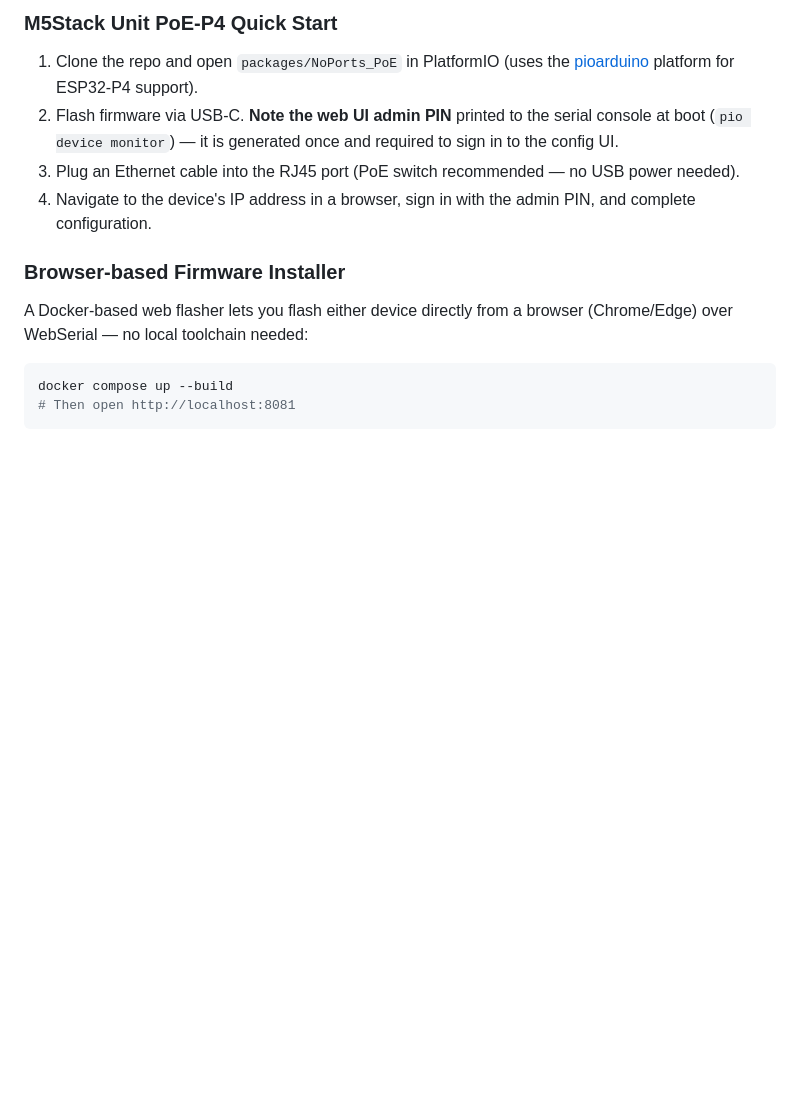
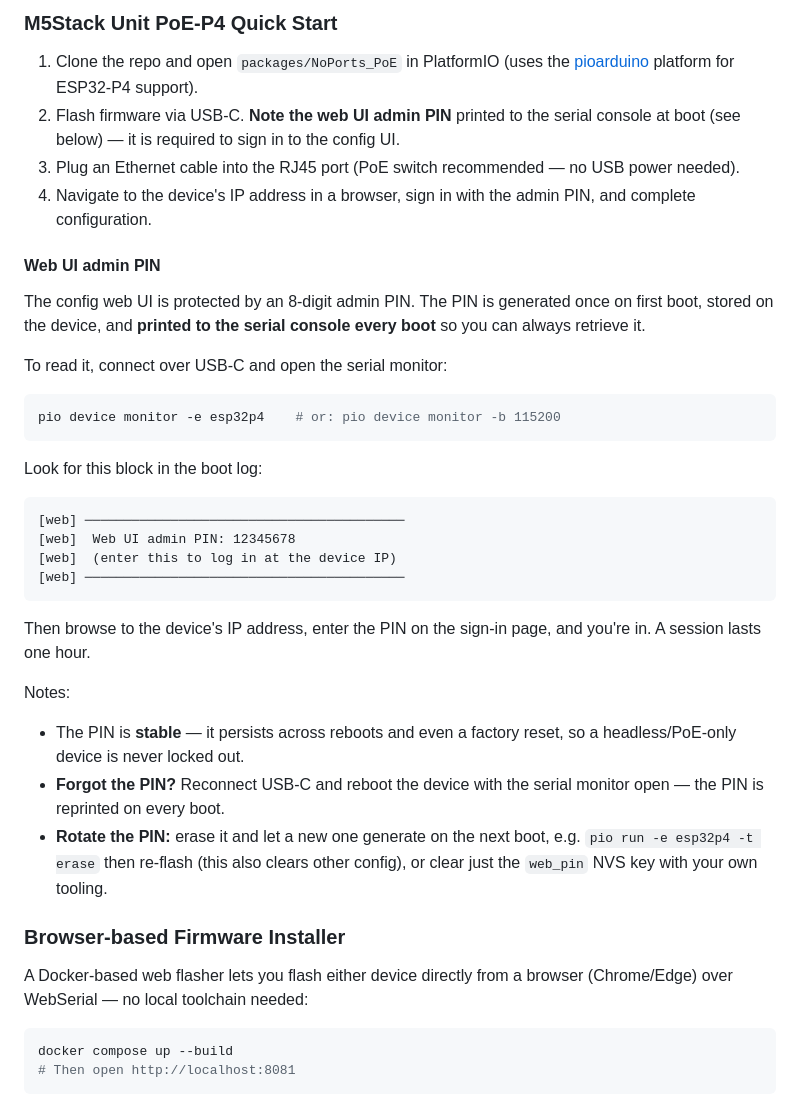
Before and after one commit to atsign-foundation/at_Arduino_NoPorts, a Markdown page: README.md, the part around the change. GitHub-like rendering; blank space fills up the shorter version.

Commit message:
docs(poe): explain how to retrieve the web UI admin PIN
Add a "Web UI admin PIN" subsection to the PoE Quick Start covering how to read
the PIN from the serial monitor (with the exact boot-log block), that it is
stable across reboots/factory reset, how to recover it if forgotten (reboot with
serial open), and how to rotate it (flash erase / clear the web_pin NVS key).

Co-Authored-By: Claude Fable 5 <noreply@anthropic.com>

````diff
--- a/README.md
+++ b/README.md
@@ -97,9 +97,43 @@ at_Arduino_NoPorts/
 ### M5Stack Unit PoE-P4 Quick Start
 
 1. Clone the repo and open `packages/NoPorts_PoE` in PlatformIO (uses the [pioarduino](https://github.com/pioarduino/platform-espressif32) platform for ESP32-P4 support).
-2. Flash firmware via USB-C. **Note the web UI admin PIN** printed to the serial console at boot (`pio device monitor`) — it is generated once and required to sign in to the config UI.
+2. Flash firmware via USB-C. **Note the web UI admin PIN** printed to the serial console at boot (see below) — it is required to sign in to the config UI.
 3. Plug an Ethernet cable into the RJ45 port (PoE switch recommended — no USB power needed).
 4. Navigate to the device's IP address in a browser, sign in with the admin PIN, and complete configuration.
+
+#### Web UI admin PIN
+
+The config web UI is protected by an 8-digit admin PIN. The PIN is generated
+once on first boot, stored on the device, and **printed to the serial console
+every boot** so you can always retrieve it.
+
+To read it, connect over USB-C and open the serial monitor:
+
+```bash
+pio device monitor -e esp32p4    # or: pio device monitor -b 115200
+```
+
+Look for this block in the boot log:
+
+```
+[web] ─────────────────────────────────────────
+[web]  Web UI admin PIN: 12345678
+[web]  (enter this to log in at the device IP)
+[web] ─────────────────────────────────────────
+```
+
+Then browse to the device's IP address, enter the PIN on the sign-in page, and
+you're in. A session lasts one hour.
+
+Notes:
+
+- The PIN is **stable** — it persists across reboots and even a factory reset,
+  so a headless/PoE-only device is never locked out.
+- **Forgot the PIN?** Reconnect USB-C and reboot the device with the serial
+  monitor open — the PIN is reprinted on every boot.
+- **Rotate the PIN:** erase it and let a new one generate on the next boot, e.g.
+  `pio run -e esp32p4 -t erase` then re-flash (this also clears other config), or
+  clear just the `web_pin` NVS key with your own tooling.
 
 ### Browser-based Firmware Installer
 
````
